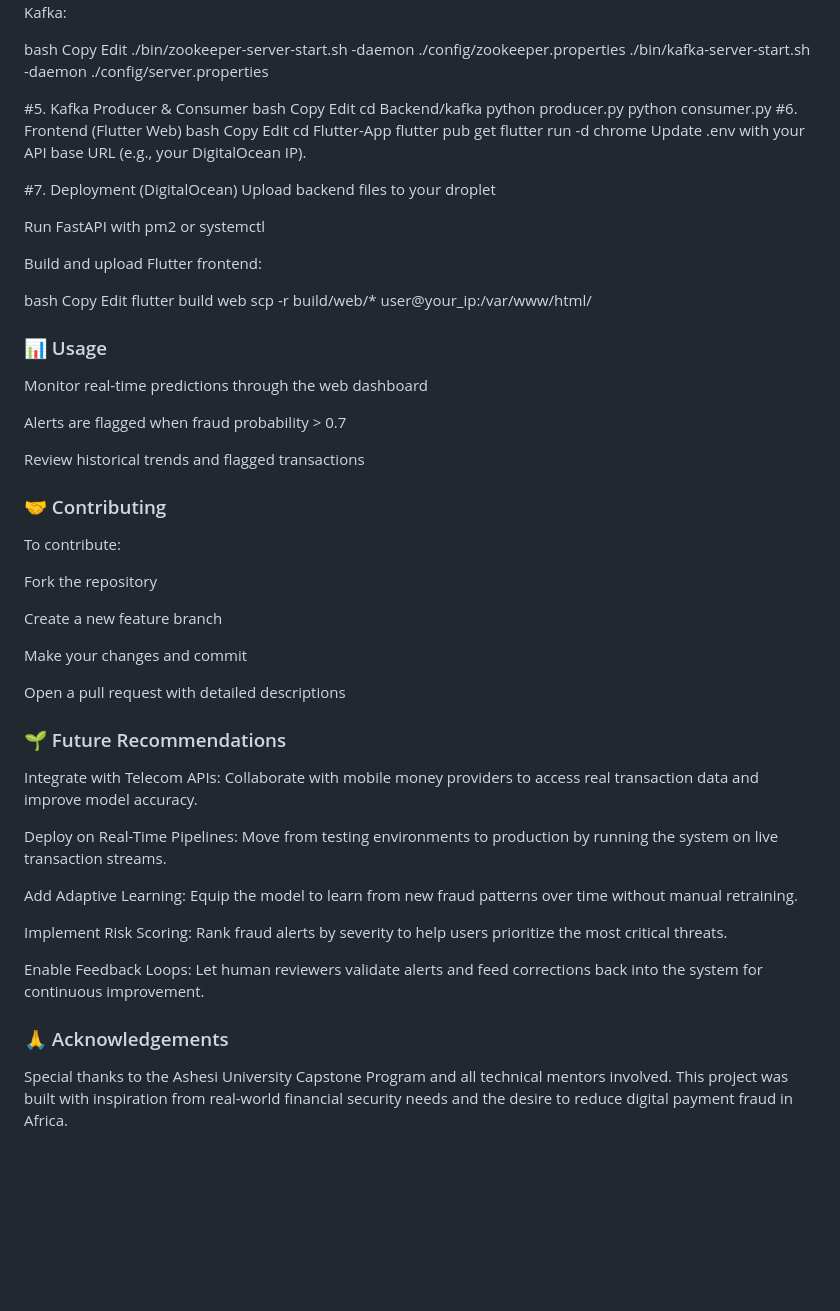
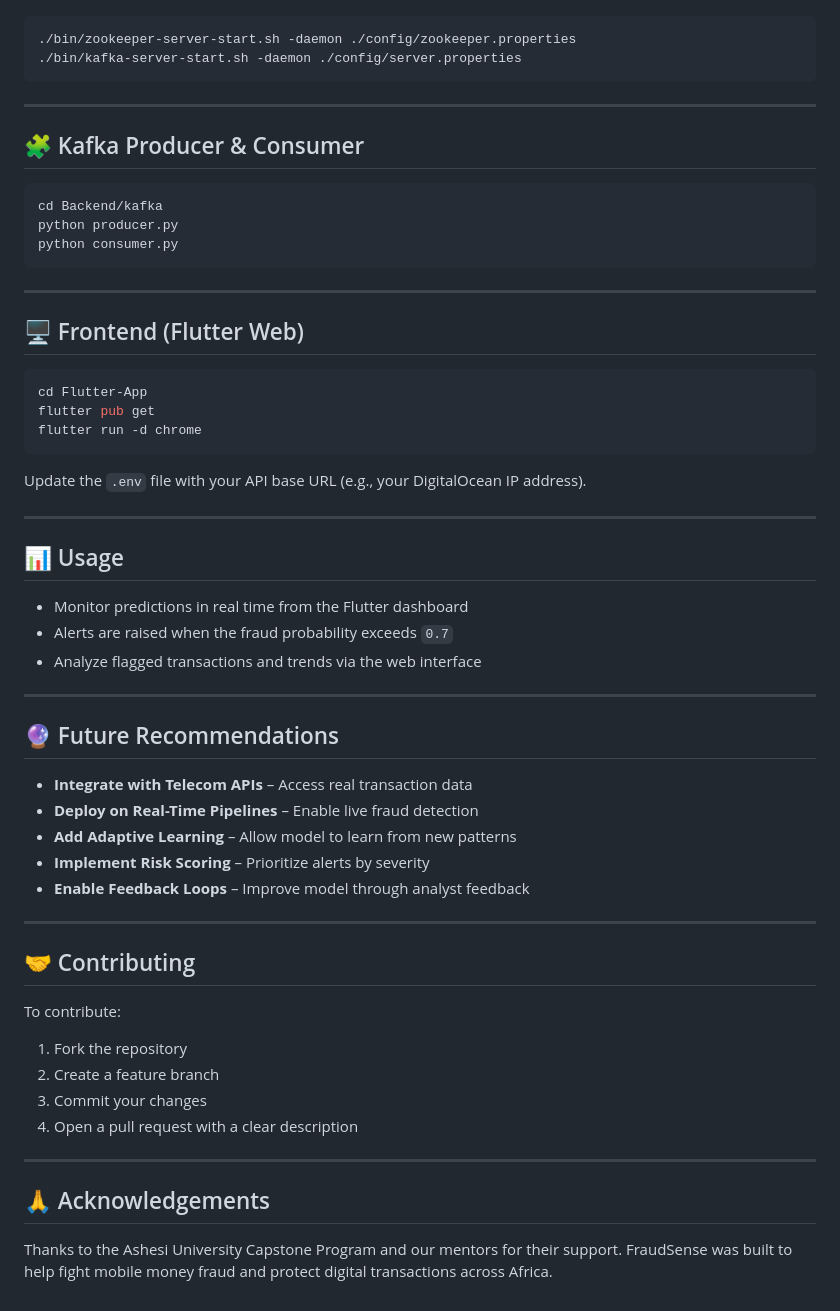
Before and after one commit to JacklineMpaye/Fraud-detection-app, a Markdown page: README.md, the part around the change printed below. Drawn GitHub-style; blank space fills up the shorter version.

````diff
--- a/README.md
+++ b/README.md
@@ -80,71 +83,62 @@ psql -U postgres -d fraudsense_db < fraudsense_backup.sql
 Start Zookeeper and Kafka:
-
-bash
-Copy
-Edit
+```bash
 ./bin/zookeeper-server-start.sh -daemon ./config/zookeeper.properties
 ./bin/kafka-server-start.sh -daemon ./config/server.properties
+```
 
+---
 
-#5. Kafka Producer & Consumer
-bash
-Copy
-Edit
+## 🧩 Kafka Producer & Consumer
+
+```bash
 cd Backend/kafka
 python producer.py
 python consumer.py
-#6. Frontend (Flutter Web)
-bash
-Copy
-Edit
+```
+
+---
+
+## 🖥️ Frontend (Flutter Web)
+
+```bash
 cd Flutter-App
 flutter pub get
 flutter run -d chrome
-Update .env with your API base URL (e.g., your DigitalOcean IP).
+```
 
-#7. Deployment (DigitalOcean)
-Upload backend files to your droplet
+Update the `.env` file with your API base URL (e.g., your DigitalOcean IP address).
 
-Run FastAPI with pm2 or systemctl
+---
 
-Build and upload Flutter frontend:
+## 📊 Usage
 
-bash
-Copy
-Edit
-flutter build web
-scp -r build/web/* user@your_ip:/var/www/html/
+- Monitor predictions in real time from the Flutter dashboard
+- Alerts are raised when the fraud probability exceeds `0.7`
+- Analyze flagged transactions and trends via the web interface
 
-### 📊 Usage
-Monitor real-time predictions through the web dashboard
+---
 
-Alerts are flagged when fraud probability > 0.7
+## 🔮 Future Recommendations
 
-Review historical trends and flagged transactions
+- **Integrate with Telecom APIs** – Access real transaction data
+- **Deploy on Real-Time Pipelines** – Enable live fraud detection
+- **Add Adaptive Learning** – Allow model to learn from new patterns
+- **Implement Risk Scoring** – Prioritize alerts by severity
+- **Enable Feedback Loops** – Improve model through analyst feedback
 
-### 🤝 Contributing
+---
+
+## 🤝 Contributing
+
 To contribute:
 
-Fork the repository
+1. Fork the repository
+2. Create a feature branch
+3. Commit your changes
+4. Open a pull request with a clear description
 
-Create a new feature branch
+---
 
-Make your changes and commit
+## 🙏 Acknowledgements
 
-Open a pull request with detailed descriptions
-
-### 🌱 Future Recommendations
-Integrate with Telecom APIs: Collaborate with mobile money providers to access real transaction data and improve model accuracy.
-
-Deploy on Real-Time Pipelines: Move from testing environments to production by running the system on live transaction streams.
-
-Add Adaptive Learning: Equip the model to learn from new fraud patterns over time without manual retraining.
-
-Implement Risk Scoring: Rank fraud alerts by severity to help users prioritize the most critical threats.
-
-Enable Feedback Loops: Let human reviewers validate alerts and feed corrections back into the system for continuous improvement.
-
-
-
-### 🙏 Acknowledgements
-Special thanks to the Ashesi University Capstone Program and all technical mentors involved. This project was built with inspiration from real-world financial security needs and the desire to reduce digital payment fraud in Africa.
+Thanks to the Ashesi University Capstone Program and our mentors for their support. FraudSense was built to help fight mobile money fraud and protect digital transactions across Africa.
````
Also changed, not shown: other parts of README.md (+56 -53 lines).
